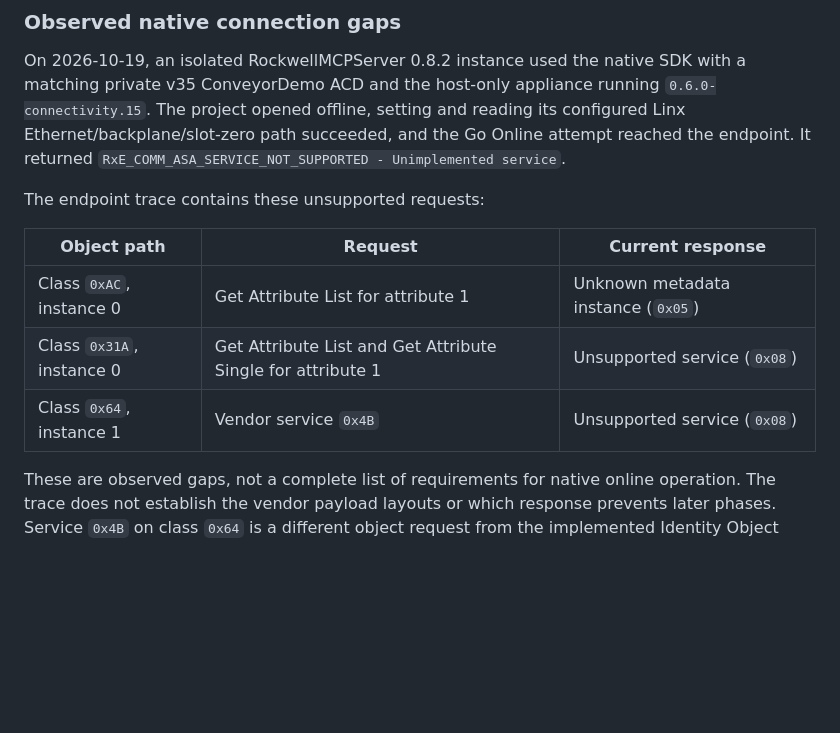
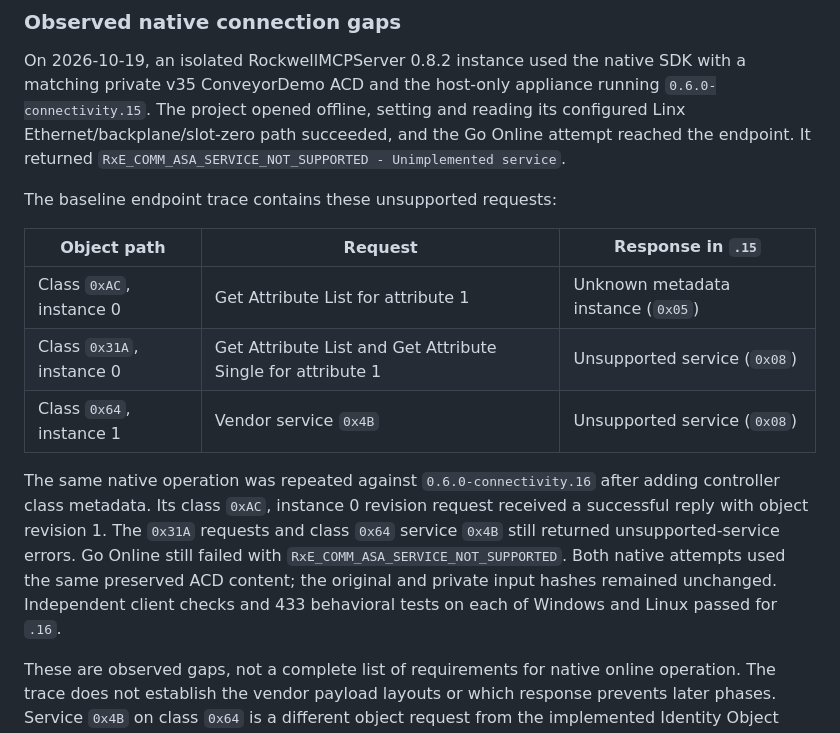
Before and after one commit to votecoffee/Studio5000Emulator, a Markdown page: docs/connectivity.md, the part around the change. Drawn GitHub-style; blank space fills up the shorter version.

Commit message:
Record native controller revision probe results

```diff
--- a/docs/connectivity.md
+++ b/docs/connectivity.md
@@ -347,13 +347,22 @@ configured Linx Ethernet/backplane/slot-zero path succeeded, and the Go Online
 attempt reached the endpoint. It returned
 `RxE_COMM_ASA_SERVICE_NOT_SUPPORTED - Unimplemented service`.
 
-The endpoint trace contains these unsupported requests:
+The baseline endpoint trace contains these unsupported requests:
 
-| Object path | Request | Current response |
+| Object path | Request | Response in `.15` |
 | --- | --- | --- |
 | Class `0xAC`, instance 0 | Get Attribute List for attribute 1 | Unknown metadata instance (`0x05`) |
 | Class `0x31A`, instance 0 | Get Attribute List and Get Attribute Single for attribute 1 | Unsupported service (`0x08`) |
 | Class `0x64`, instance 1 | Vendor service `0x4B` | Unsupported service (`0x08`) |
+
+The same native operation was repeated against `0.6.0-connectivity.16` after
+adding controller class metadata. Its class `0xAC`, instance 0 revision request
+received a successful reply with object revision 1. The `0x31A` requests and
+class `0x64` service `0x4B` still returned unsupported-service errors. Go Online
+still failed with `RxE_COMM_ASA_SERVICE_NOT_SUPPORTED`. Both native attempts used
+the same preserved ACD content; the original and private input hashes remained
+unchanged. Independent client checks and 433 behavioral tests on each of Windows
+and Linux passed for `.16`.
 
 These are observed gaps, not a complete list of requirements for native online
 operation. The trace does not establish the vendor payload layouts or which
```
Also changed, not shown: docs/community-projects.md (+3 -0 lines).
